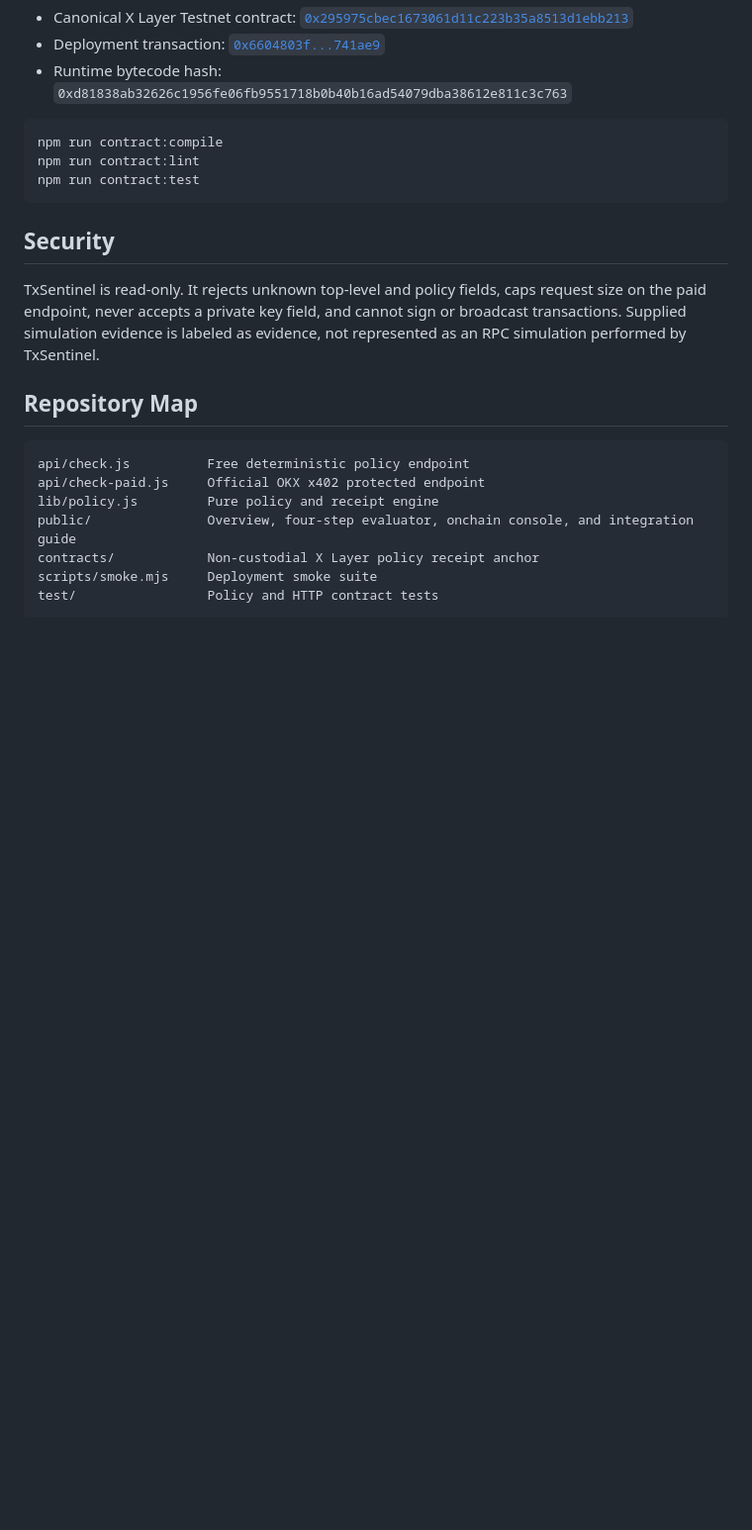
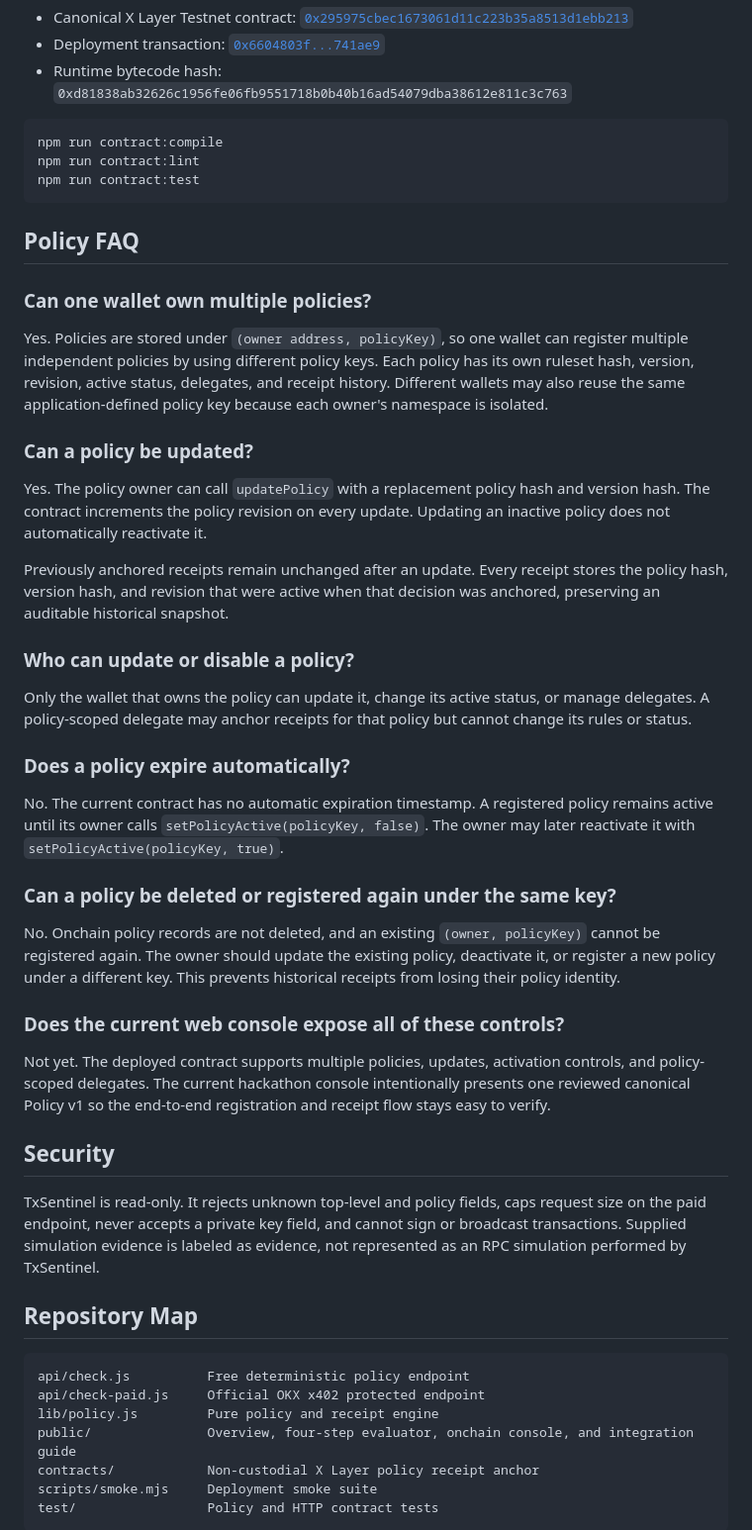
Before and after one commit to FeeeeelixWong/txsentinel-okx, a Markdown page: README.md, the part around the change. Shown at 99% size. Drawn GitHub-style; blank space fills up the shorter version.

Commit message:
Document onchain policy lifecycle FAQ

````diff
--- a/README.md
+++ b/README.md
@@ -129,6 +129,48 @@ npm run contract:lint
 npm run contract:test
 ```
 
+## Policy FAQ
+
+### Can one wallet own multiple policies?
+
+Yes. Policies are stored under `(owner address, policyKey)`, so one wallet can register multiple
+independent policies by using different policy keys. Each policy has its own ruleset hash, version,
+revision, active status, delegates, and receipt history. Different wallets may also reuse the same
+application-defined policy key because each owner's namespace is isolated.
+
+### Can a policy be updated?
+
+Yes. The policy owner can call `updatePolicy` with a replacement policy hash and version hash. The
+contract increments the policy revision on every update. Updating an inactive policy does not
+automatically reactivate it.
+
+Previously anchored receipts remain unchanged after an update. Every receipt stores the policy
+hash, version hash, and revision that were active when that decision was anchored, preserving an
+auditable historical snapshot.
+
+### Who can update or disable a policy?
+
+Only the wallet that owns the policy can update it, change its active status, or manage delegates.
+A policy-scoped delegate may anchor receipts for that policy but cannot change its rules or status.
+
+### Does a policy expire automatically?
+
+No. The current contract has no automatic expiration timestamp. A registered policy remains active
+until its owner calls `setPolicyActive(policyKey, false)`. The owner may later reactivate it with
+`setPolicyActive(policyKey, true)`.
+
+### Can a policy be deleted or registered again under the same key?
+
+No. Onchain policy records are not deleted, and an existing `(owner, policyKey)` cannot be registered
+again. The owner should update the existing policy, deactivate it, or register a new policy under a
+different key. This prevents historical receipts from losing their policy identity.
+
+### Does the current web console expose all of these controls?
+
+Not yet. The deployed contract supports multiple policies, updates, activation controls, and
+policy-scoped delegates. The current hackathon console intentionally presents one reviewed canonical
+Policy v1 so the end-to-end registration and receipt flow stays easy to verify.
+
 ## Security
 
 TxSentinel is read-only. It rejects unknown top-level and policy fields, caps request size on the paid endpoint, never accepts a private key field, and cannot sign or broadcast transactions. Supplied simulation evidence is labeled as evidence, not represented as an RPC simulation performed by TxSentinel.
````
